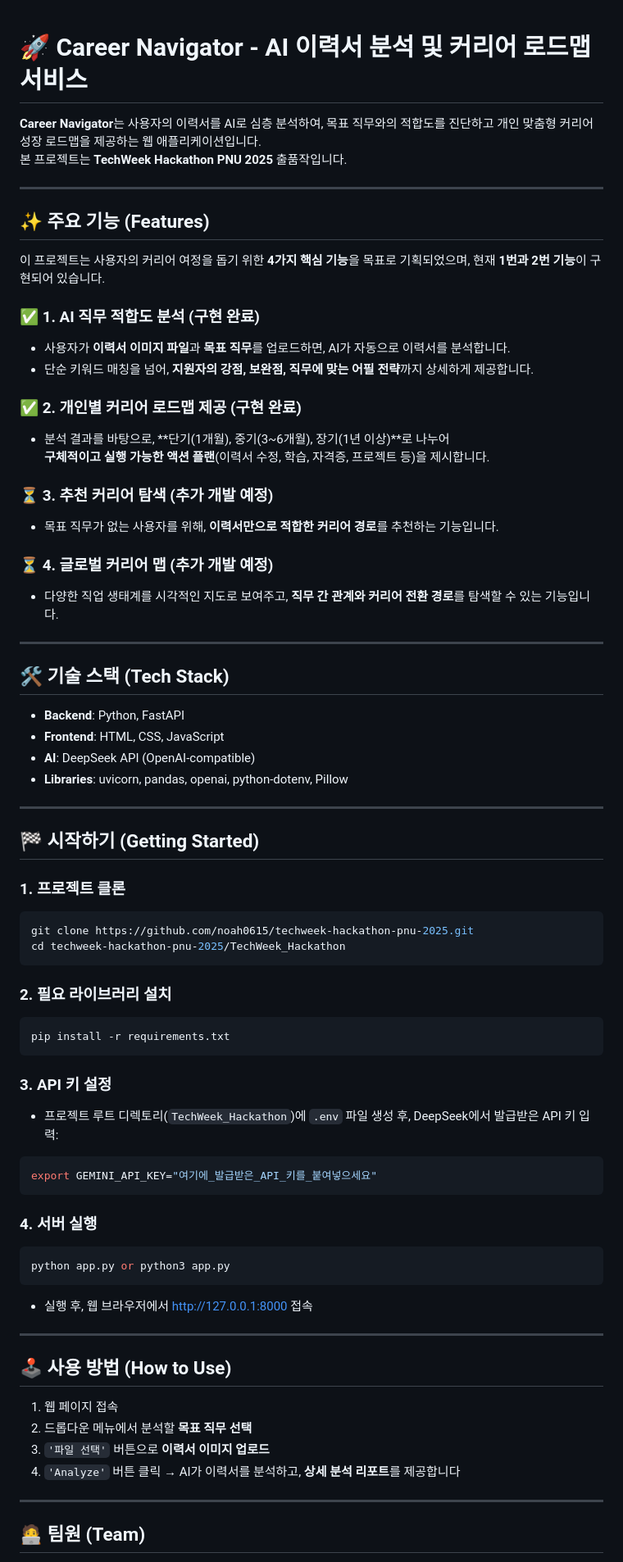
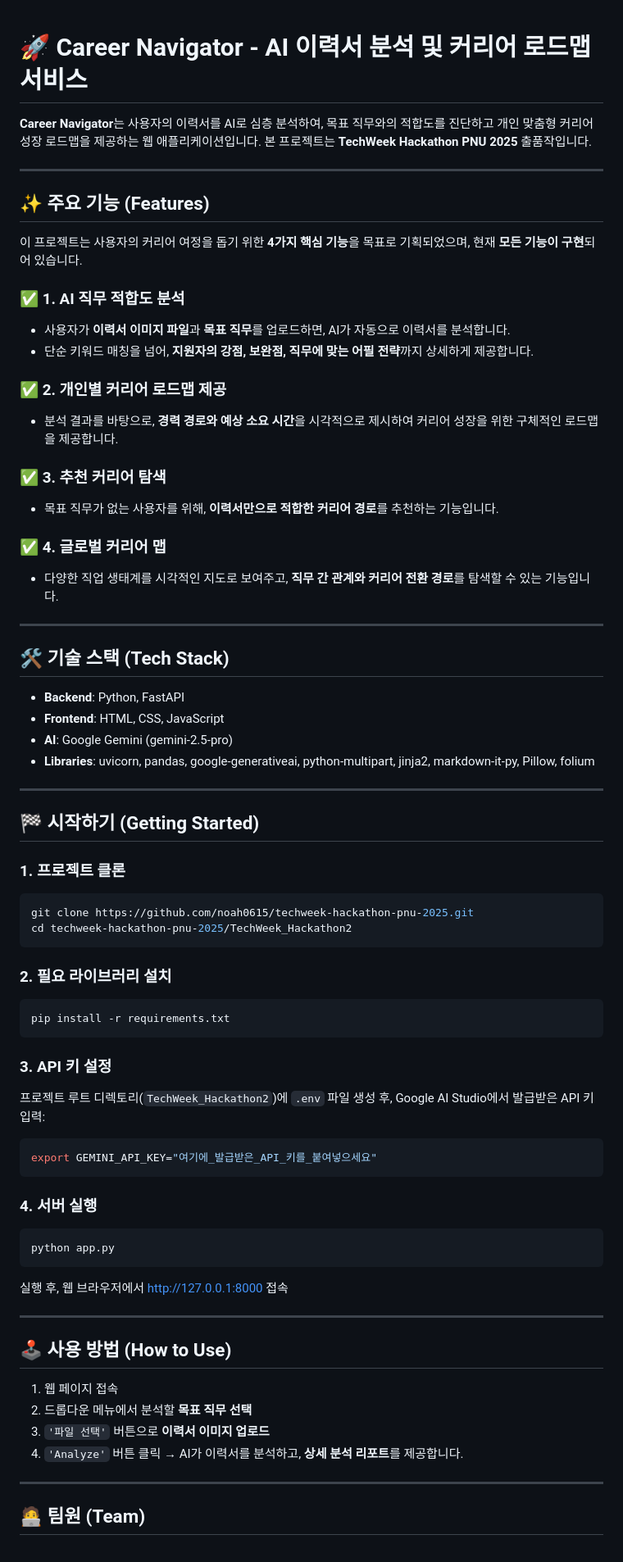
Before and after one commit to Noah0615/TechWeek-Hackathon-PNU-2025, a Markdown page: README.md, the part around one of its changes. Shown at 82% size. GitHub-like rendering.

`````diff
--- a/README.md
+++ b/README.md
@@ -1,27 +1,24 @@
-
 # 🚀 Career Navigator - AI 이력서 분석 및 커리어 로드맵 서비스
 
-**Career Navigator**는 사용자의 이력서를 AI로 심층 분석하여, 목표 직무와의 적합도를 진단하고 개인 맞춤형 커리어 성장 로드맵을 제공하는 웹 애플리케이션입니다.
-본 프로젝트는 **TechWeek Hackathon PNU 2025** 출품작입니다.
+**Career Navigator**는 사용자의 이력서를 AI로 심층 분석하여, 목표 직무와의 적합도를 진단하고 개인 맞춤형 커리어 성장 로드맵을 제공하는 웹 애플리케이션입니다. 본 프로젝트는 **TechWeek Hackathon PNU 2025** 출품작입니다.
 
 ---
 
 ## ✨ 주요 기능 (Features)
 
-이 프로젝트는 사용자의 커리어 여정을 돕기 위한 **4가지 핵심 기능**을 목표로 기획되었으며, 현재 **1번과 2번 기능**이 구현되어 있습니다.
+이 프로젝트는 사용자의 커리어 여정을 돕기 위한 **4가지 핵심 기능**을 목표로 기획되었으며, 현재 **모든 기능이 구현**되어 있습니다.
 
-### ✅ 1. AI 직무 적합도 분석 (구현 완료)
+### ✅ 1. AI 직무 적합도 분석
 - 사용자가 **이력서 이미지 파일**과 **목표 직무**를 업로드하면, AI가 자동으로 이력서를 분석합니다.
 - 단순 키워드 매칭을 넘어, **지원자의 강점, 보완점, 직무에 맞는 어필 전략**까지 상세하게 제공합니다.
 
-### ✅ 2. 개인별 커리어 로드맵 제공 (구현 완료)
-- 분석 결과를 바탕으로, **단기(1개월), 중기(3~6개월), 장기(1년 이상)**로 나누어
-  **구체적이고 실행 가능한 액션 플랜**(이력서 수정, 학습, 자격증, 프로젝트 등)을 제시합니다.
+### ✅ 2. 개인별 커리어 로드맵 제공
+- 분석 결과를 바탕으로, **경력 경로와 예상 소요 시간**을 시각적으로 제시하여 커리어 성장을 위한 구체적인 로드맵을 제공합니다.
 
-### ⏳ 3. 추천 커리어 탐색 (추가 개발 예정)
+### ✅ 3. 추천 커리어 탐색
 - 목표 직무가 없는 사용자를 위해, **이력서만으로 적합한 커리어 경로**를 추천하는 기능입니다.
 
-### ⏳ 4. 글로벌 커리어 맵 (추가 개발 예정)
+### ✅ 4. 글로벌 커리어 맵
 - 다양한 직업 생태계를 시각적인 지도로 보여주고, **직무 간 관계와 커리어 전환 경로**를 탐색할 수 있는 기능입니다.
 
 ---
@@ -30,18 +27,19 @@
 
 - **Backend**: Python, FastAPI
 - **Frontend**: HTML, CSS, JavaScript
-- **AI**: DeepSeek API (OpenAI-compatible)
-- **Libraries**: uvicorn, pandas, openai, python-dotenv, Pillow
+- **AI**: Google Gemini (gemini-2.5-pro)
+- **Libraries**: uvicorn, pandas, google-generativeai, python-multipart, jinja2, markdown-it-py, Pillow, folium
 
 ---
 
 ## 🏁 시작하기 (Getting Started)
 
 ### 1. 프로젝트 클론
+
 ```bash
 git clone https://github.com/noah0615/techweek-hackathon-pnu-2025.git
-cd techweek-hackathon-pnu-2025/TechWeek_Hackathon
-````
+cd techweek-hackathon-pnu-2025/TechWeek_Hackathon2
+```
 
 ### 2. 필요 라이브러리 설치
 
@@ -51,19 +49,19 @@ pip install -r requirements.txt
 
 ### 3. API 키 설정
 
-* 프로젝트 루트 디렉토리(`TechWeek_Hackathon`)에 `.env` 파일 생성 후, DeepSeek에서 발급받은 API 키 입력:
+프로젝트 루트 디렉토리(`TechWeek_Hackathon2`)에 `.env` 파일 생성 후, Google AI Studio에서 발급받은 API 키 입력:
 
-```env
+```bash
 export GEMINI_API_KEY="여기에_발급받은_API_키를_붙여넣으세요"
 ```
 
 ### 4. 서버 실행
 
 ```bash
-python app.py or python3 app.py
+python app.py
 ```
 
-* 실행 후, 웹 브라우저에서 [http://127.0.0.1:8000](http://127.0.0.1:8000) 접속
+실행 후, 웹 브라우저에서 http://127.0.0.1:8000 접속
 
 ---
 
@@ -72,7 +70,7 @@ python app.py or python3 app.py
 1. 웹 페이지 접속
 2. 드롭다운 메뉴에서 분석할 **목표 직무 선택**
 3. `'파일 선택'` 버튼으로 **이력서 이미지 업로드**
-4. `'Analyze'` 버튼 클릭 → AI가 이력서를 분석하고, **상세 분석 리포트**를 제공합니다
+4. `'Analyze'` 버튼 클릭 → AI가 이력서를 분석하고, **상세 분석 리포트**를 제공합니다.
 
 ---
 
`````
Also changed, not shown: other parts of README.md (+11 -5 lines).
